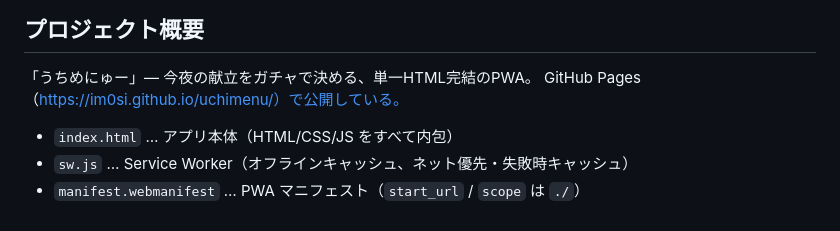
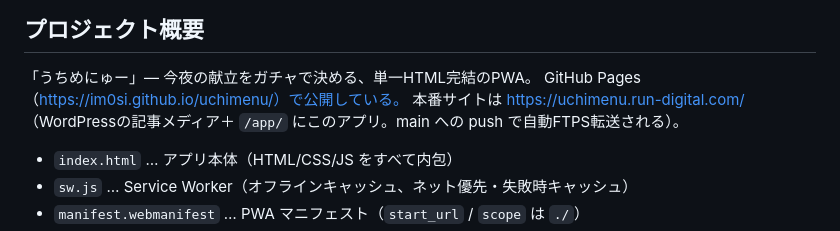
Before and after one commit to im0si/uchimenu, a Markdown page: CLAUDE.md, the part around the change. Drawn GitHub-style.

Commit message:
Record production site URL in CLAUDE.md
Co-Authored-By: Claude Fable 5 <noreply@anthropic.com>
Claude-Session: https://claude.ai/code/session_01BZE7oeCD5QcUGmmGzvJc5d

```diff
--- a/CLAUDE.md
+++ b/CLAUDE.md
@@ -6,6 +6,7 @@
 
 「うちめにゅー」— 今夜の献立をガチャで決める、単一HTML完結のPWA。
 GitHub Pages（https://im0si.github.io/uchimenu/）で公開している。
+本番サイトは https://uchimenu.run-digital.com/ （WordPressの記事メディア＋ `/app/` にこのアプリ。main への push で自動FTPS転送される）。
 
 - `index.html` … アプリ本体（HTML/CSS/JS をすべて内包）
 - `sw.js` … Service Worker（オフラインキャッシュ、ネット優先・失敗時キャッシュ）
```
